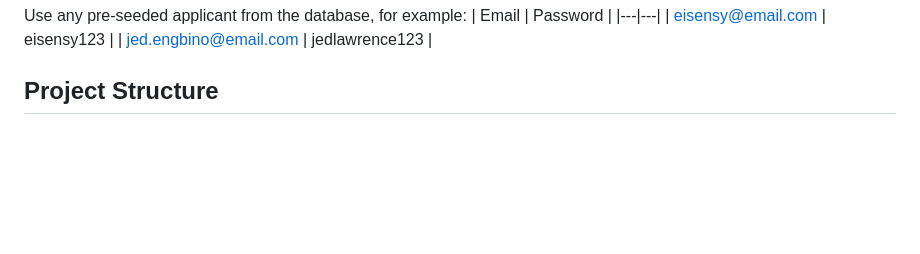
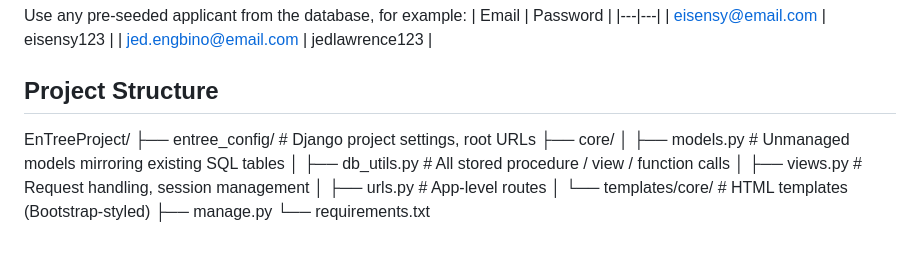
Before and after one commit to Anthz03/EnTreeProject, a Markdown page: README.md, the part around the change. Rendered like a GitHub page; blank space fills up the shorter version.

Commit message:
Add project README with setup instructions

```diff
--- a/README.md
+++ b/README.md
@@ -102,3 +102,13 @@ Use any pre-seeded applicant from the database, for example:
 | jed.engbino@email.com | jedlawrence123 |
 
 ## Project Structure
+EnTreeProject/
+├── entree_config/ # Django project settings, root URLs
+├── core/
+│ ├── models.py # Unmanaged models mirroring existing SQL tables
+│ ├── db_utils.py # All stored procedure / view / function calls
+│ ├── views.py # Request handling, session management
+│ ├── urls.py # App-level routes
+│ └── templates/core/ # HTML templates (Bootstrap-styled)
+├── manage.py
+└── requirements.txt
```
